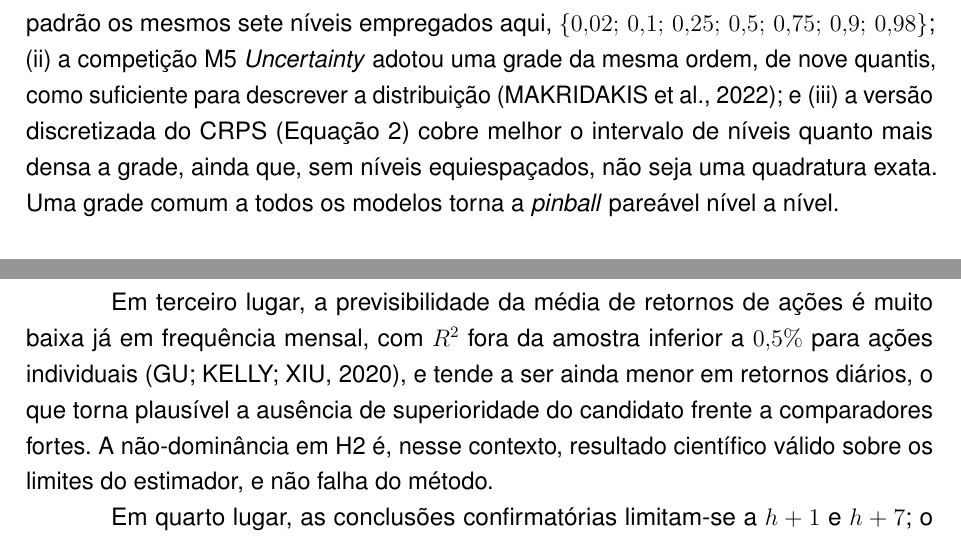
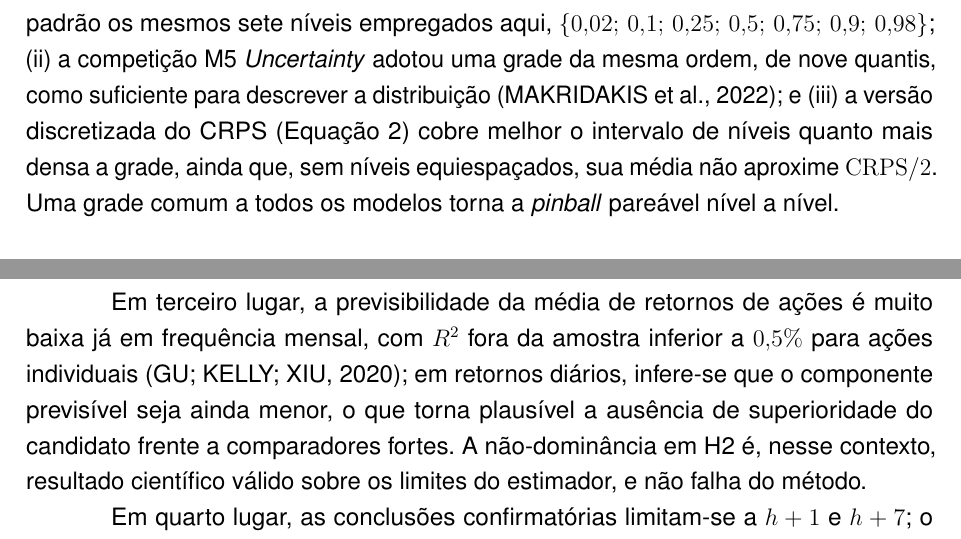
Before and after one commit to MarceloSanC/financial-forecasting, a LaTeX thesis (text/Main.tex, which reads text/3_Revisao_Teorica/3_Revisao_Teorica.tex, text/6_Conclusoes/6_Conclusoes.tex): two parts of pages 28 and 50 of 67, joined at a grey line, cut so that both start at the same text. Compiled offline with pdfLaTeX.

Commit message:
docs(tcc): ajusta duas frases apontadas na auditoria da issue [#169/--]
- conclusões: a previsibilidade em retornos diários passa a ser inferência declarada, não atribuída a Gu et al. (que medem retornos mensais)
- grade densa: troca "não seja uma quadratura exata" por "sua média não aproxime CRPS/2", já que com níveis equiespaçados a média também é só aproximação
- off-task: correções nascidas da passada issue-audit sobre o PR #178, depois das task-01 a task-05; não cabiam em nenhuma delas por virem da revisão final

Refs #169

Co-Authored-By: Claude Opus 5.5 <noreply@anthropic.com>

```diff
--- a/text/3_Revisao_Teorica/3_Revisao_Teorica.tex
+++ b/text/3_Revisao_Teorica/3_Revisao_Teorica.tex
@@ -48,7 +48,7 @@ Como perfil distributivo complementar, adota-se o \textit{Continuous Ranked Prob
 A \textit{pinball} média sobre uma grade finita de níveis é uma versão discretizada desse escore, ela própria uma regra própria para os quantis da grade; com níveis equiespaçados, essa média aproxima \(\mathrm{CRPS}/2\) com precisão crescente no número de níveis \cite{GNEITINGRANJAN2011}. A grade deste trabalho não é equiespaçada e recebe pesos iguais; sua média corresponde, portanto, a uma ponderação implícita que enfatiza as caudas, e não a uma aproximação direta de \(\mathrm{CRPS}/2\). Por isso o CRPS reportado é sempre o estimador \(2 \times\) \textit{pinball} média da grade, assim rotulado, que carrega a mesma ordenação da métrica primária e não é comparável a valores de CRPS publicados.
 
 \subsection{Grade densa de quantis}\label{sec:grade}
-Todos os modelos deste trabalho emitem a mesma grade de níveis \(\mathcal{T}=\{\tau_1<\dots<\tau_K\}\), com \(K = 7\). Não existe teorema de cardinalidade ótima da grade; a escolha apoia-se em três referências convergentes: (i) a perda quantílica da biblioteca utilizada (classe \texttt{QuantileLoss} do \texttt{pytorch-forecasting}, versão 1.8.0) adota por padrão os mesmos sete níveis empregados aqui, \(\{0{,}02;\,0{,}1;\,0{,}25;\,0{,}5;\,0{,}75;\,0{,}9;\,0{,}98\}\); (ii) a competição M5 \textit{Uncertainty} adotou uma grade da mesma ordem, de nove quantis, como suficiente para descrever a distribuição \cite{MAKRIDAKIS2022}; e (iii) a versão discretizada do CRPS (Equação~\ref{eq:crps}) cobre melhor o intervalo de níveis quanto mais densa a grade, ainda que, sem níveis equiespaçados, não seja uma quadratura exata. Uma grade comum a todos os modelos torna a \textit{pinball} pareável nível a nível.
+Todos os modelos deste trabalho emitem a mesma grade de níveis \(\mathcal{T}=\{\tau_1<\dots<\tau_K\}\), com \(K = 7\). Não existe teorema de cardinalidade ótima da grade; a escolha apoia-se em três referências convergentes: (i) a perda quantílica da biblioteca utilizada (classe \texttt{QuantileLoss} do \texttt{pytorch-forecasting}, versão 1.8.0) adota por padrão os mesmos sete níveis empregados aqui, \(\{0{,}02;\,0{,}1;\,0{,}25;\,0{,}5;\,0{,}75;\,0{,}9;\,0{,}98\}\); (ii) a competição M5 \textit{Uncertainty} adotou uma grade da mesma ordem, de nove quantis, como suficiente para descrever a distribuição \cite{MAKRIDAKIS2022}; e (iii) a versão discretizada do CRPS (Equação~\ref{eq:crps}) cobre melhor o intervalo de níveis quanto mais densa a grade, ainda que, sem níveis equiespaçados, sua média não aproxime \(\mathrm{CRPS}/2\). Uma grade comum a todos os modelos torna a \textit{pinball} pareável nível a nível.
 
 \subsection{Calibração}
 A avaliação probabilística distingue duas formas de calibração. A primeira é a calibração marginal por quantil, medida pela frequência empírica de observações abaixo do quantil previsto em cada nível \(\tau\), conforme a Equação~\ref{eq:coverage}:
--- a/text/6_Conclusoes/6_Conclusoes.tex
+++ b/text/6_Conclusoes/6_Conclusoes.tex
@@ -38,7 +38,7 @@ Em primeiro lugar, os modelos são \textit{single-asset}: cada execução é tre
 
 Em segundo lugar, as análises de contribuição relativa de famílias indicam contribuição preditiva condicional ao modelo treinado, e não causalidade. Interpretações locais são apenas ilustrativas; conclusões derivam de evidência global por horizonte e da estabilidade entre sementes e \textit{folds}.
 
-Em terceiro lugar, a previsibilidade da média de retornos de ações é muito baixa já em frequência mensal, com \(R^2\) fora da amostra inferior a \(0{,}5\%\) para ações individuais \cite{GU2020}, e tende a ser ainda menor em retornos diários, o que torna plausível a ausência de superioridade do candidato frente a comparadores fortes. A não-dominância em H2 é, nesse contexto, resultado científico válido sobre os limites do estimador, e não falha do método.
+Em terceiro lugar, a previsibilidade da média de retornos de ações é muito baixa já em frequência mensal, com \(R^2\) fora da amostra inferior a \(0{,}5\%\) para ações individuais \cite{GU2020}; em retornos diários, infere-se que o componente previsível seja ainda menor, o que torna plausível a ausência de superioridade do candidato frente a comparadores fortes. A não-dominância em H2 é, nesse contexto, resultado científico válido sobre os limites do estimador, e não falha do método.
 
 Em quarto lugar, as conclusões confirmatórias limitam-se a \(h+1\) e \(h+7\); o horizonte \(h+30\), com amostra efetiva menor e dependência entre violações que pode se estender até a defasagem 29, ficou fora do cohort confirmatório. Mesmo em \(h+7\), a possível dependência entre violações de decisões vizinhas, até a defasagem 6, torna a banda binomial do \textit{gate} e o poder declarado otimistas, o que é mitigado, mas não eliminado, pela análise das subséries de decisões espaçadas de \(h\) sessões \cite{DIEBOLDGUNTHERTAY1998}.
 
```
